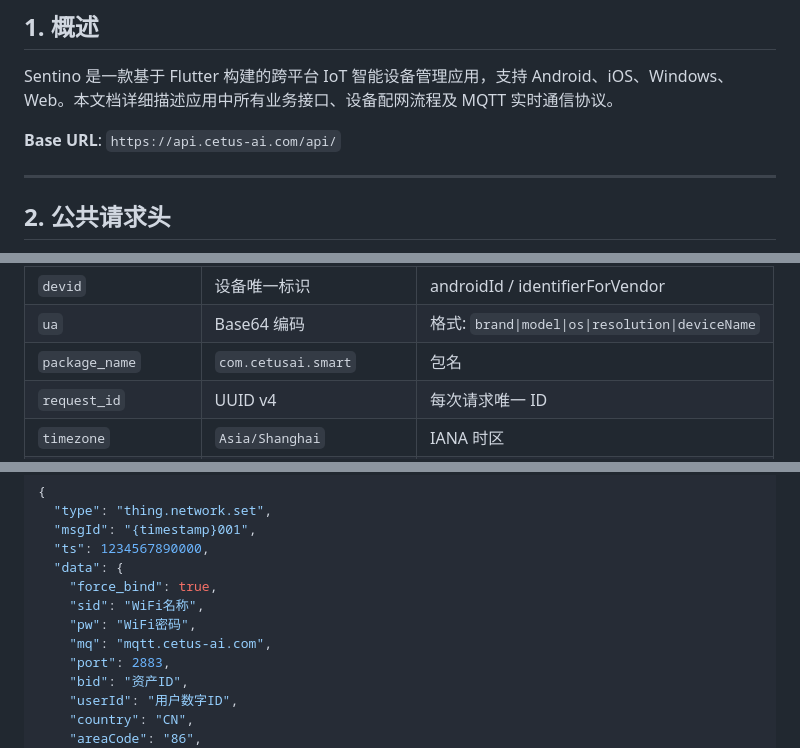
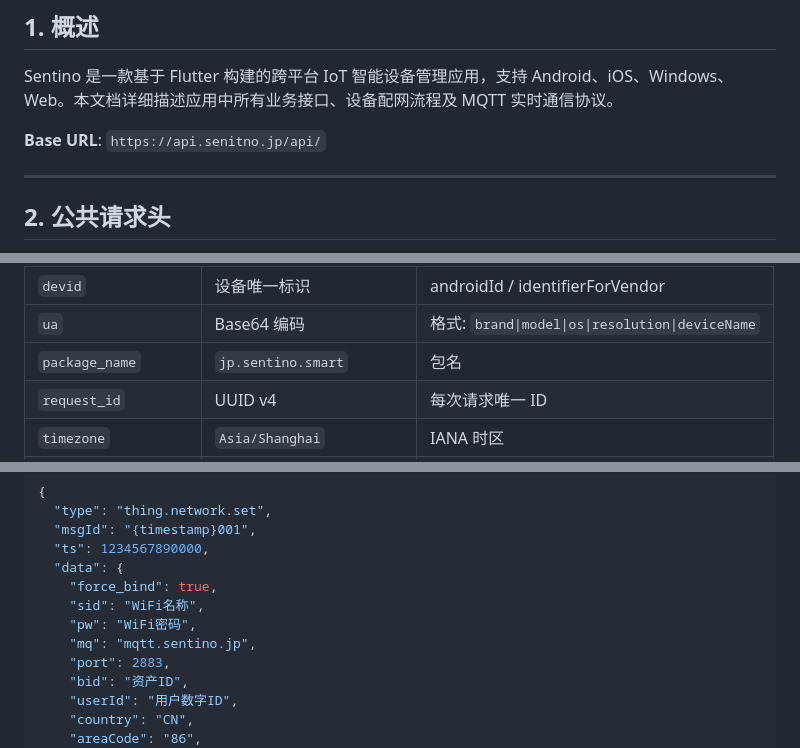
Before and after one commit to sentino-jp/sentino-app-sample, a Markdown page: doc/integration-guide.md, 3 parts joined by grey strips. GitHub-like rendering.

Commit message:
docs: 更新接入文档和快速入门文档

```diff
--- a/doc/integration-guide.md
+++ b/doc/integration-guide.md
@@ -4,7 +4,7 @@
 
 Sentino 是一款基于 Flutter 构建的跨平台 IoT 智能设备管理应用，支持 Android、iOS、Windows、Web。本文档详细描述应用中所有业务接口、设备配网流程及 MQTT 实时通信协议。
 
-**Base URL**: `https://api.cetus-ai.com/api/`
+**Base URL**: `https://api.senitno.jp/api/`
 
 ---
 
@@ -24,7 +24,7 @@ Sentino 是一款基于 Flutter 构建的跨平台 IoT 智能设备管理应用
 | `version` | `1.0.0-2604131058` | 应用版本号 |
 | `devid` | 设备唯一标识 | androidId / identifierForVendor |
 | `ua` | Base64 编码 | 格式: `brand\|model\|os\|resolution\|deviceName` |
-| `package_name` | `com.cetusai.smart` | 包名 |
+| `package_name` | `jp.sentino.smart` | 包名 |
 | `request_id` | UUID v4 | 每次请求唯一 ID |
 | `timezone` | `Asia/Shanghai` | IANA 时区 |
 | `encrypt_type` | `AES/ECB/PKCS5Padding` | 加密方式 |
@@ -799,7 +799,7 @@ POST business-app/v1/device/getDpInfos/{deviceId}
     "force_bind": true,
     "sid": "WiFi名称",
     "pw": "WiFi密码",
-    "mq": "mqtt.cetus-ai.com",
+    "mq": "mqtt.sentino.jp",
     "port": 2883,
     "bid": "资产ID",
     "userId": "用户数字ID",
```
Also changed, not shown: other parts of doc/integration-guide.md (+1 -1 lines), doc/quick-start.md (+1 -1 lines).
